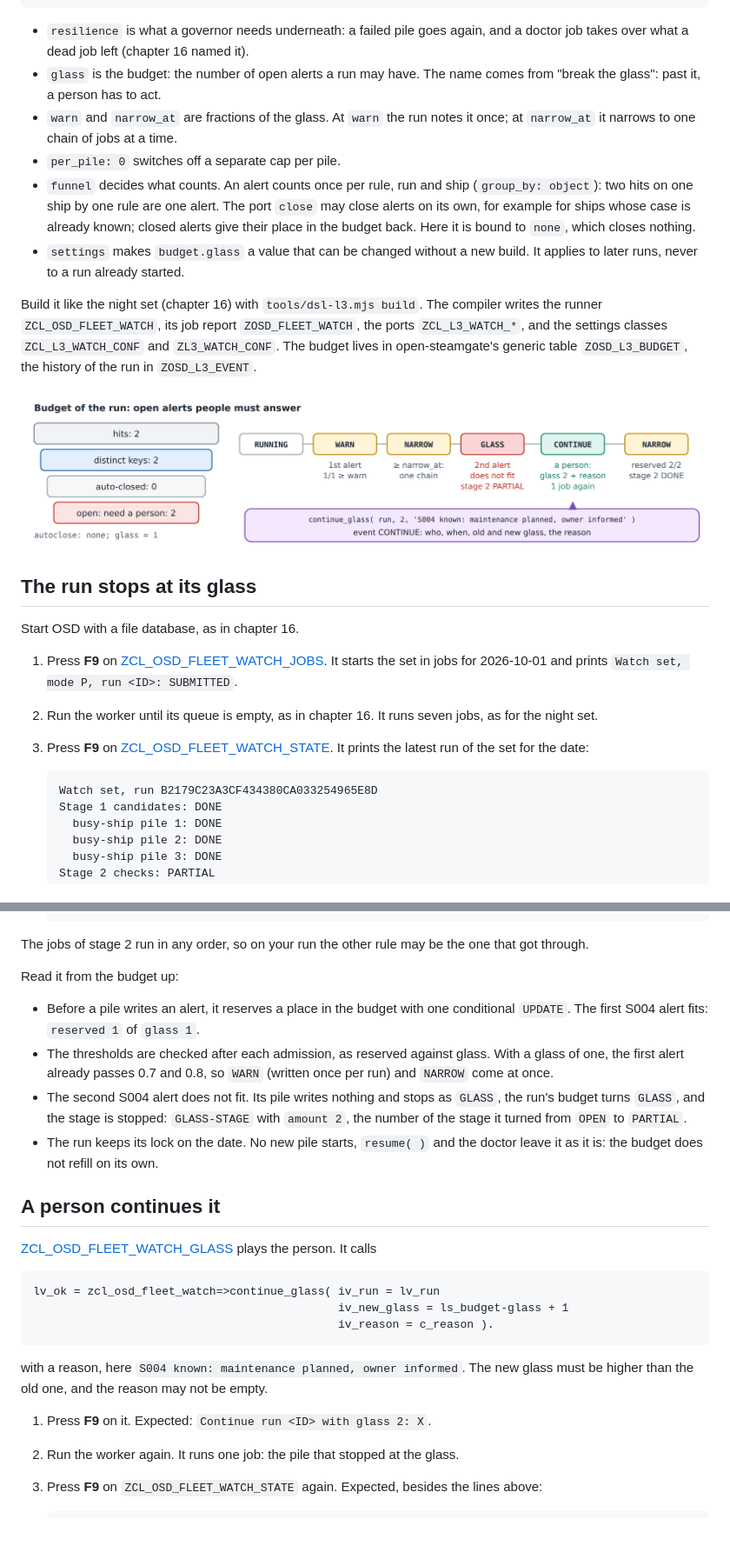
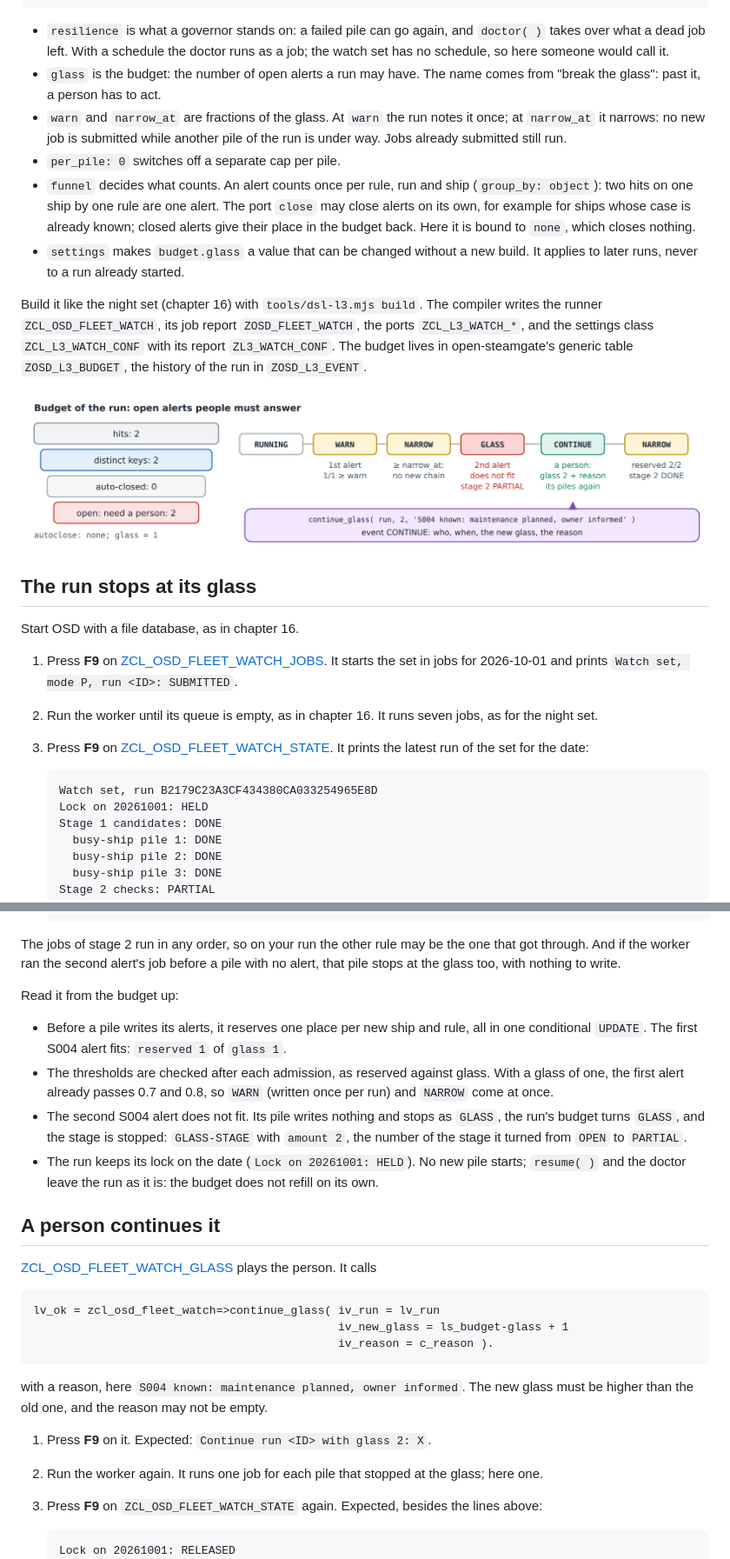
Before and after one commit to oisee/osg-demo, a Markdown page: book/17-governor.md, 2 parts joined by grey strips. Shown at 87% size. Rendered like a GitHub page; pictures changed too: book/img/l3-glass.png; blank space fills up the shorter version.

````diff
--- a/book/17-governor.md
+++ b/book/17-governor.md
@@ -30,12 +30,14 @@ settings:
   tunable: [budget.glass]
 ```
 
-- `resilience` is what a governor needs underneath: a failed pile goes again,
-  and a doctor job takes over what a dead job left (chapter 16 named it).
+- `resilience` is what a governor stands on: a failed pile can go again, and
+  `doctor( )` takes over what a dead job left. With a schedule the doctor runs
+  as a job; the watch set has no schedule, so here someone would call it.
 - `glass` is the budget: the number of open alerts a run may have. The name
   comes from "break the glass": past it, a person has to act.
 - `warn` and `narrow_at` are fractions of the glass. At `warn` the run notes
-  it once; at `narrow_at` it narrows to one chain of jobs at a time.
+  it once; at `narrow_at` it narrows: no new job is submitted while another
+  pile of the run is under way. Jobs already submitted still run.
 - `per_pile: 0` switches off a separate cap per pile.
 - `funnel` decides what counts. An alert counts once per rule, run and ship
   (`group_by: object`): two hits on one ship by one rule are one alert. The
@@ -47,7 +49,7 @@ settings:
 
 Build it like the night set (chapter 16) with `tools/dsl-l3.mjs build`. The
 compiler writes the runner `ZCL_OSD_FLEET_WATCH`, its job report
-`ZOSD_FLEET_WATCH`, the ports `ZCL_L3_WATCH_*`, and the settings classes
-`ZCL_L3_WATCH_CONF` and `ZL3_WATCH_CONF`. The budget lives in open-steamgate's
+`ZOSD_FLEET_WATCH`, the ports `ZCL_L3_WATCH_*`, and the settings class
+`ZCL_L3_WATCH_CONF` with its report `ZL3_WATCH_CONF`. The budget lives in open-steamgate's
 generic table `ZOSD_L3_BUDGET`, the history of the run in `ZOSD_L3_EVENT`.
 
@@ -69,6 +71,7 @@ Start OSD with a file database, as in chapter 16.
 
    ```
    Watch set, run B2179C23A3CF434380CA033254965E8D
+   Lock on 20261001: HELD
    Stage 1 candidates: DONE
      busy-ship pile 1: DONE
      busy-ship pile 2: DONE
@@ -88,13 +91,14 @@ Start OSD with a file database, as in chapter 16.
    ```
 
 The jobs of stage 2 run in any order, so on your run the other rule may be the
-one that got through.
+one that got through. And if the worker ran the second alert's job before a
+pile with no alert, that pile stops at the glass too, with nothing to write.
 
 Read it from the budget up:
 
-- Before a pile writes an alert, it reserves a place in the budget with one
-  conditional `UPDATE`. The first S004 alert fits: `reserved 1` of
-  `glass 1`.
+- Before a pile writes its alerts, it reserves one place per new ship and
+  rule, all in one conditional `UPDATE`. The first S004 alert fits:
+  `reserved 1` of `glass 1`.
 - The thresholds are checked after each admission, as reserved against
   glass. With a glass of one, the first alert already passes 0.7 and 0.8, so
   `WARN` (written once per run) and `NARROW` come at once.
@@ -102,8 +106,9 @@ Read it from the budget up:
   `GLASS`, the run's budget turns `GLASS`, and the stage is stopped:
   `GLASS-STAGE` with `amount 2`, the number of the stage it turned from `OPEN`
   to `PARTIAL`.
-- The run keeps its lock on the date. No new pile starts, `resume( )` and the
-  doctor leave it as it is: the budget does not refill on its own.
+- The run keeps its lock on the date (`Lock on 20261001: HELD`). No new pile
+  starts; `resume( )` and the doctor leave the run as it is: the budget does
+  not refill on its own.
 
 ## A person continues it
 
@@ -122,11 +127,13 @@ new glass must be higher than the old one, and the reason may not be empty.
 
 1. Press **F9** on it. Expected:
    `Continue run <ID> with glass 2: X`.
-2. Run the worker again. It runs one job: the pile that stopped at the glass.
+2. Run the worker again. It runs one job for each pile that stopped at the
+   glass; here one.
 3. Press **F9** on `ZCL_OSD_FLEET_WATCH_STATE` again. Expected, besides the
    lines above:
 
    ```
+   Lock on 20261001: RELEASED
    Stage 2 checks: DONE
      low-steam-voyage pile 2: DONE (STALE-PLAN)
    Budget: NARROW, glass 2, reserved 2, consumed 2, refunded 0
````
Also changed, not shown: other parts of book/17-governor.md (+4 -5 lines), book/ru/17-governor.md (+25 -19 lines), book/img/l3-glass.ru.png, 3 other files.
